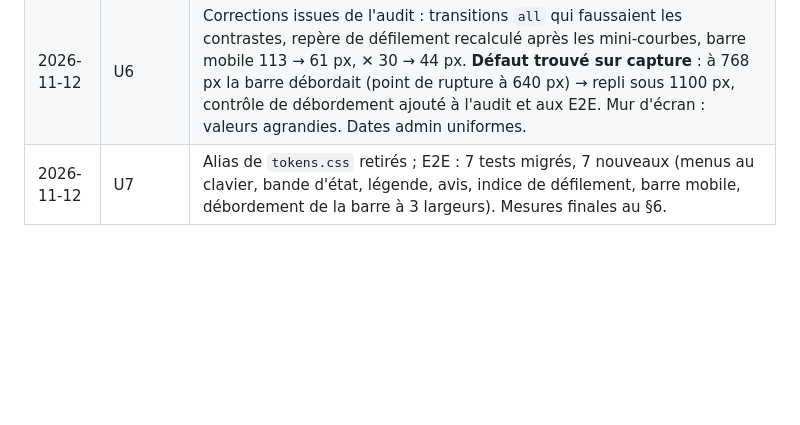
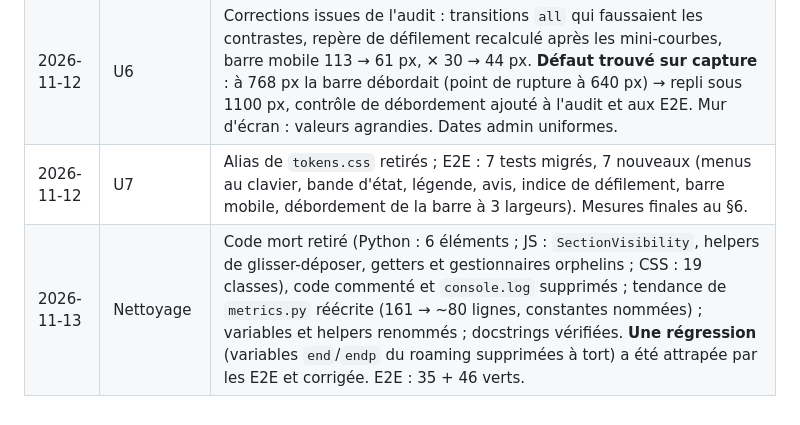
Before and after one commit to OrientAbbey/autodo-network-monitoring, a Markdown page: CHANTIER_UI.md, the part around the change. GitHub-like rendering; blank space fills up the shorter version.

Commit message:
docs: journal du nettoyage
(cherry picked from commit 64efa44aca9ea800068a5f61da3403b883aa4e4b)

```diff
--- a/CHANTIER_UI.md
+++ b/CHANTIER_UI.md
@@ -155,3 +155,4 @@ Légende : ☐ à faire · ◐ en cours · ☑ fait. Un lot = un commit **et un
 | 2026-11-12 | U3 → U5 | Rejeu complet : barre et navigation sur toutes les pages, `app-ui.css` sur jetons, données (sections aplaties, lignes 44 px, valeur/delta empilés, 5 tailles de texte, avis GI statique, lignes en alerte repérées), colonne « Site » figée, indice de défilement, cartes mobiles avec état. Bundles `U3`, `U4`, `U5`. |
 | 2026-11-12 | U6 | Corrections issues de l'audit : transitions `all` qui faussaient les contrastes, repère de défilement recalculé après les mini-courbes, barre mobile 113 → 61 px, ✕ 30 → 44 px. **Défaut trouvé sur capture** : à 768 px la barre débordait (point de rupture à 640 px) → repli sous 1100 px, contrôle de débordement ajouté à l'audit et aux E2E. Mur d'écran : valeurs agrandies. Dates admin uniformes. |
 | 2026-11-12 | U7 | Alias de `tokens.css` retirés ; E2E : 7 tests migrés, 7 nouveaux (menus au clavier, bande d'état, légende, avis, indice de défilement, barre mobile, débordement de la barre à 3 largeurs). Mesures finales au §6. |
+| 2026-11-13 | Nettoyage | Code mort retiré (Python : 6 éléments ; JS : `SectionVisibility`, helpers de glisser-déposer, getters et gestionnaires orphelins ; CSS : 19 classes), code commenté et `console.log` supprimés ; tendance de `metrics.py` réécrite (161 → ~80 lignes, constantes nommées) ; variables et helpers renommés ; docstrings vérifiées. **Une régression** (variables `end`/`endp` du roaming supprimées à tort) a été attrapée par les E2E et corrigée. E2E : 35 + 46 verts. |
```
